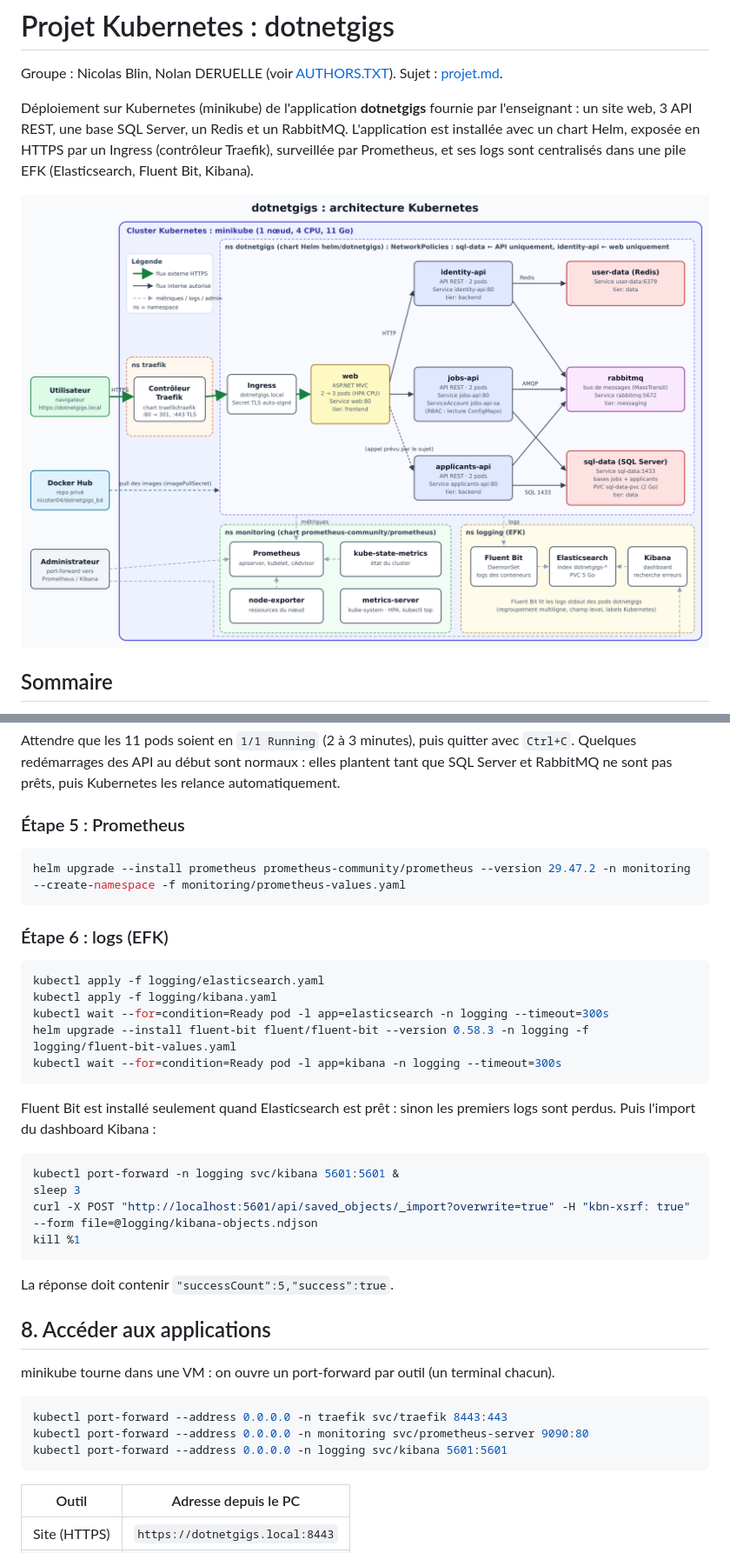
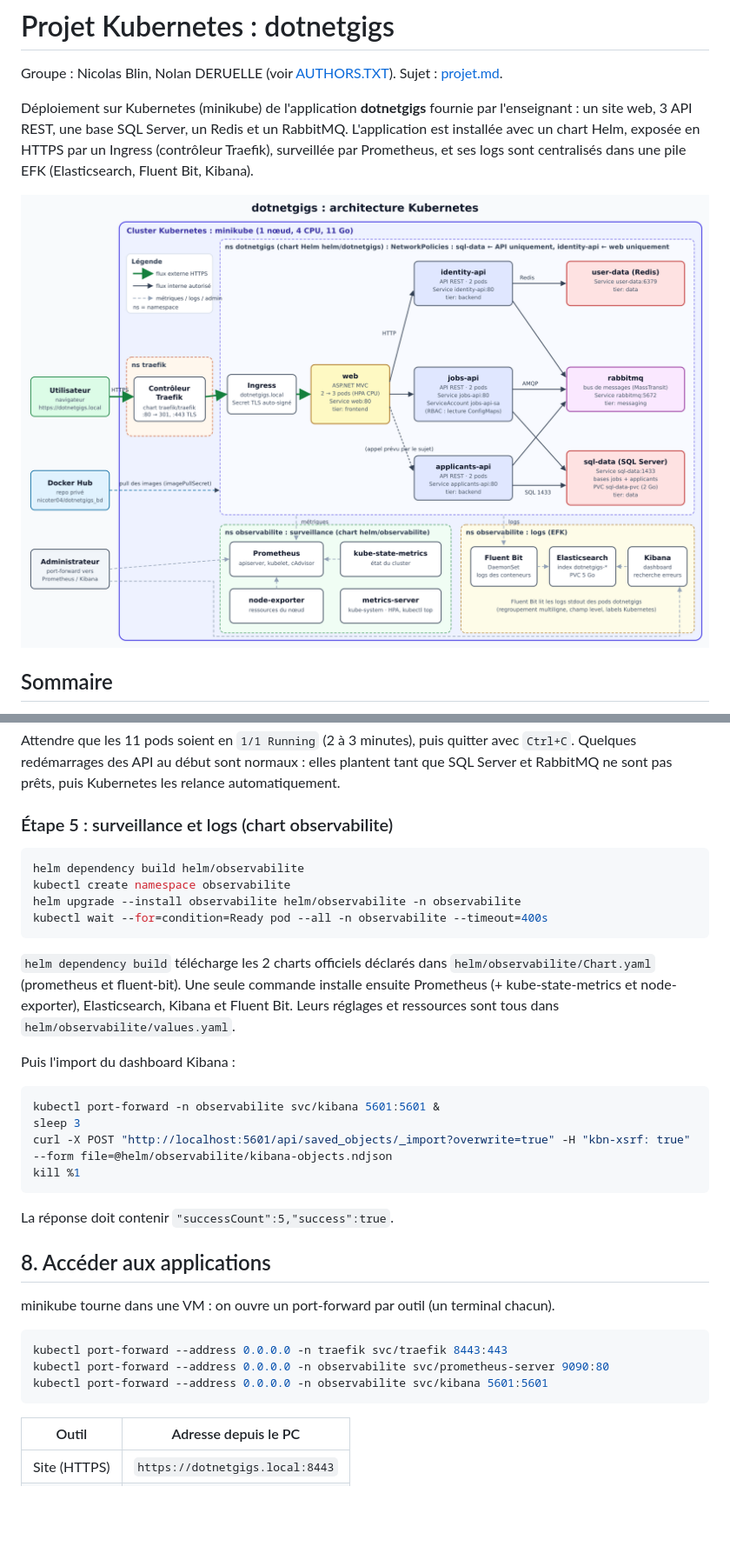
Before and after one commit to nblinpro/Conteneur_orchestration, a Markdown page: projet_k8s_bis/README.md, 2 parts joined by grey strips. Shown at 87% size. Rendered like a GitHub page; pictures changed too: projet_k8s_bis/docs/architecture.png; blank space fills up the shorter version.

````diff
--- a/projet_k8s_bis/README.md
+++ b/projet_k8s_bis/README.md
@@ -234,28 +236,25 @@ Si le terminal répond `Command 'sops' not found` : `source ~/.bashrc` (voir sec
 Attendre que les 11 pods soient en `1/1 Running` (2 à 3 minutes), puis quitter avec `Ctrl+C`.
 Quelques redémarrages des API au début sont normaux : elles plantent tant que SQL Server et RabbitMQ ne sont pas prêts, puis Kubernetes les relance automatiquement.
 
-### Étape 5 : Prometheus
+### Étape 5 : surveillance et logs (chart observabilite)
 
 ```bash
-helm upgrade --install prometheus prometheus-community/prometheus --version 29.47.2 -n monitoring --create-namespace -f monitoring/prometheus-values.yaml
+helm dependency build helm/observabilite
+kubectl create namespace observabilite
+helm upgrade --install observabilite helm/observabilite -n observabilite
+kubectl wait --for=condition=Ready pod --all -n observabilite --timeout=400s
 ```
 
-### Étape 6 : logs (EFK)
+`helm dependency build` télécharge les 2 charts officiels déclarés dans `helm/observabilite/Chart.yaml` (prometheus et fluent-bit).
+Une seule commande installe ensuite Prometheus (+ kube-state-metrics et node-exporter), Elasticsearch, Kibana et Fluent Bit.
+Leurs réglages et ressources sont tous dans `helm/observabilite/values.yaml`.
+
+Puis l'import du dashboard Kibana :
 
 ```bash
-kubectl apply -f logging/elasticsearch.yaml
-kubectl apply -f logging/kibana.yaml
-kubectl wait --for=condition=Ready pod -l app=elasticsearch -n logging --timeout=300s
-helm upgrade --install fluent-bit fluent/fluent-bit --version 0.58.3 -n logging -f logging/fluent-bit-values.yaml
-kubectl wait --for=condition=Ready pod -l app=kibana -n logging --timeout=300s
-```
-
-Fluent Bit est installé seulement quand Elasticsearch est prêt : sinon les premiers logs sont perdus. Puis l'import du dashboard Kibana :
-
-```bash
-kubectl port-forward -n logging svc/kibana 5601:5601 &
+kubectl port-forward -n observabilite svc/kibana 5601:5601 &
 sleep 3
-curl -X POST "http://localhost:5601/api/saved_objects/_import?overwrite=true" -H "kbn-xsrf: true" --form file=@logging/kibana-objects.ndjson
+curl -X POST "http://localhost:5601/api/saved_objects/_import?overwrite=true" -H "kbn-xsrf: true" --form file=@helm/observabilite/kibana-objects.ndjson
 kill %1
 ```
 
@@ -267,8 +266,8 @@ minikube tourne dans une VM : on ouvre un port-forward par outil (un terminal ch
 
 ```bash
 kubectl port-forward --address 0.0.0.0 -n traefik svc/traefik 8443:443
-kubectl port-forward --address 0.0.0.0 -n monitoring svc/prometheus-server 9090:80
-kubectl port-forward --address 0.0.0.0 -n logging svc/kibana 5601:5601
+kubectl port-forward --address 0.0.0.0 -n observabilite svc/prometheus-server 9090:80
+kubectl port-forward --address 0.0.0.0 -n observabilite svc/kibana 5601:5601
 ```
 
 | Outil | Adresse depuis le PC |
````
Also changed, not shown: other parts of projet_k8s_bis/README.md (+30 -14 lines), projet_k8s_bis/docs/SOURCES.md (+8 -7 lines), 13 other files.
